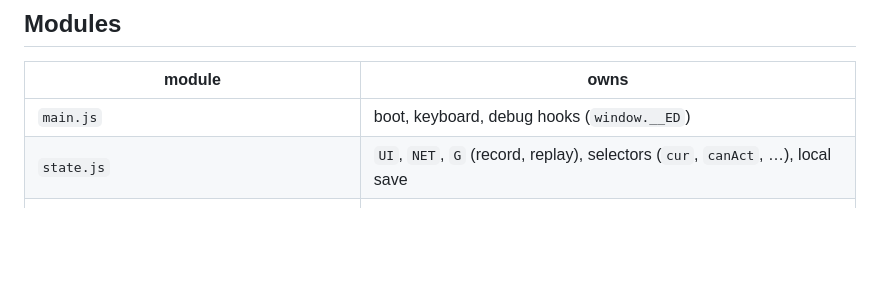
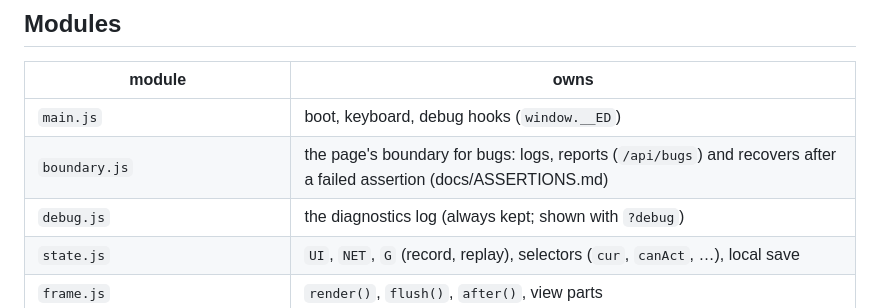
Before and after one commit to ShlomoAlon/el-dorado, a Markdown page: docs/FRONTEND_REFACTOR.md, the part around the change. Drawn GitHub-style; blank space fills up the shorter version.

```diff
--- a/docs/FRONTEND_REFACTOR.md
+++ b/docs/FRONTEND_REFACTOR.md
@@ -30,6 +30,8 @@ The rules engine (`src/engine_*.js`) is imported from `src/engine.gen.js`, which
 | module | owns |
 |---|---|
 | `main.js` | boot, keyboard, debug hooks (`window.__ED`) |
+| `boundary.js` | the page's boundary for bugs: logs, reports (`/api/bugs`) and recovers after a failed assertion (docs/ASSERTIONS.md) |
+| `debug.js` | the diagnostics log (always kept; shown with `?debug`) |
 | `state.js` | `UI`, `NET`, `G` (record, replay), selectors (`cur`, `canAct`, …), local save |
 | `frame.js` | `render()`, `flush()`, `after()`, view parts |
 | `geometry.js` | cached sizes of the game area, piles, prompt, market |
```
Also changed, not shown: docs/ASSERTIONS.md (added, +155 -0 lines).
